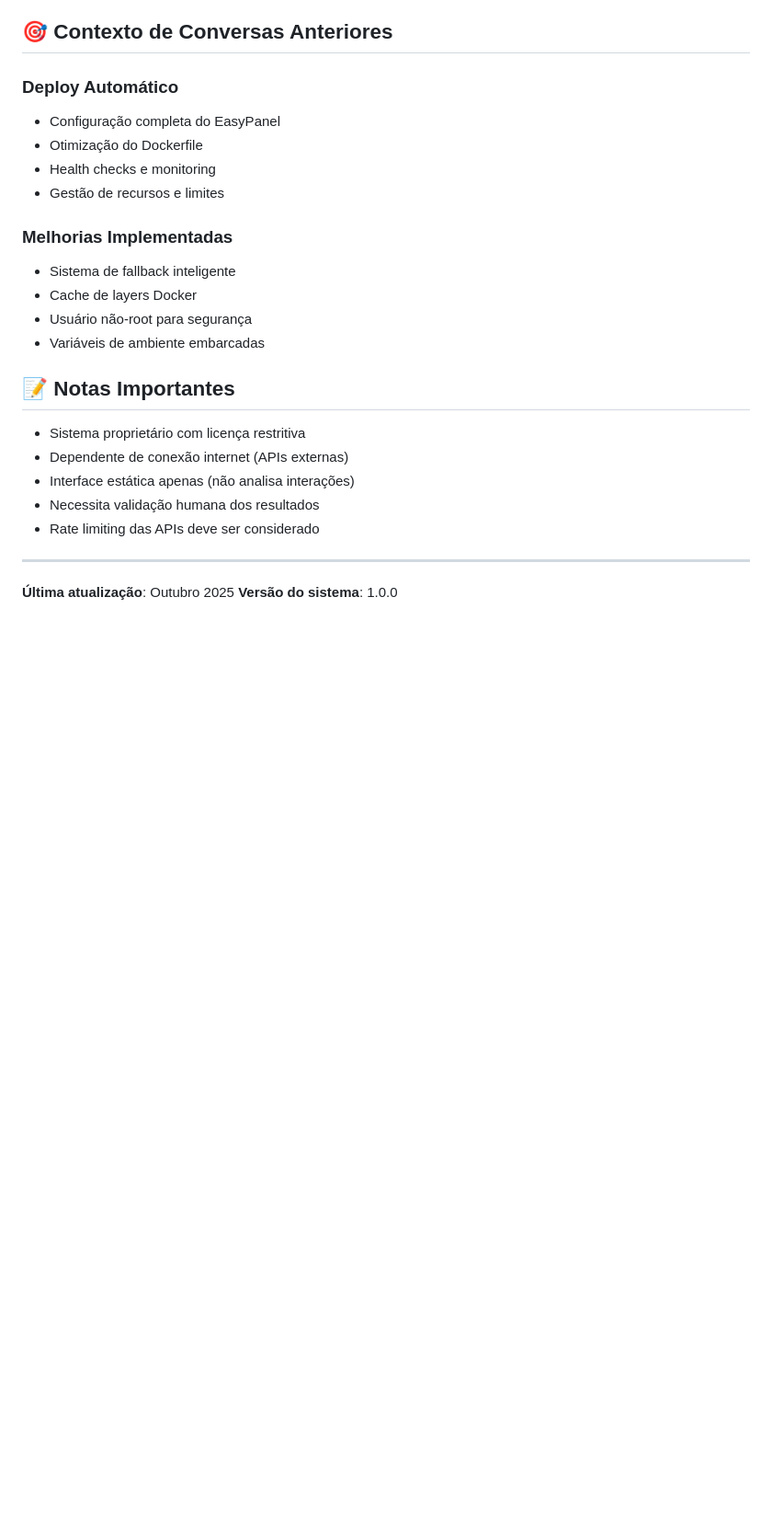
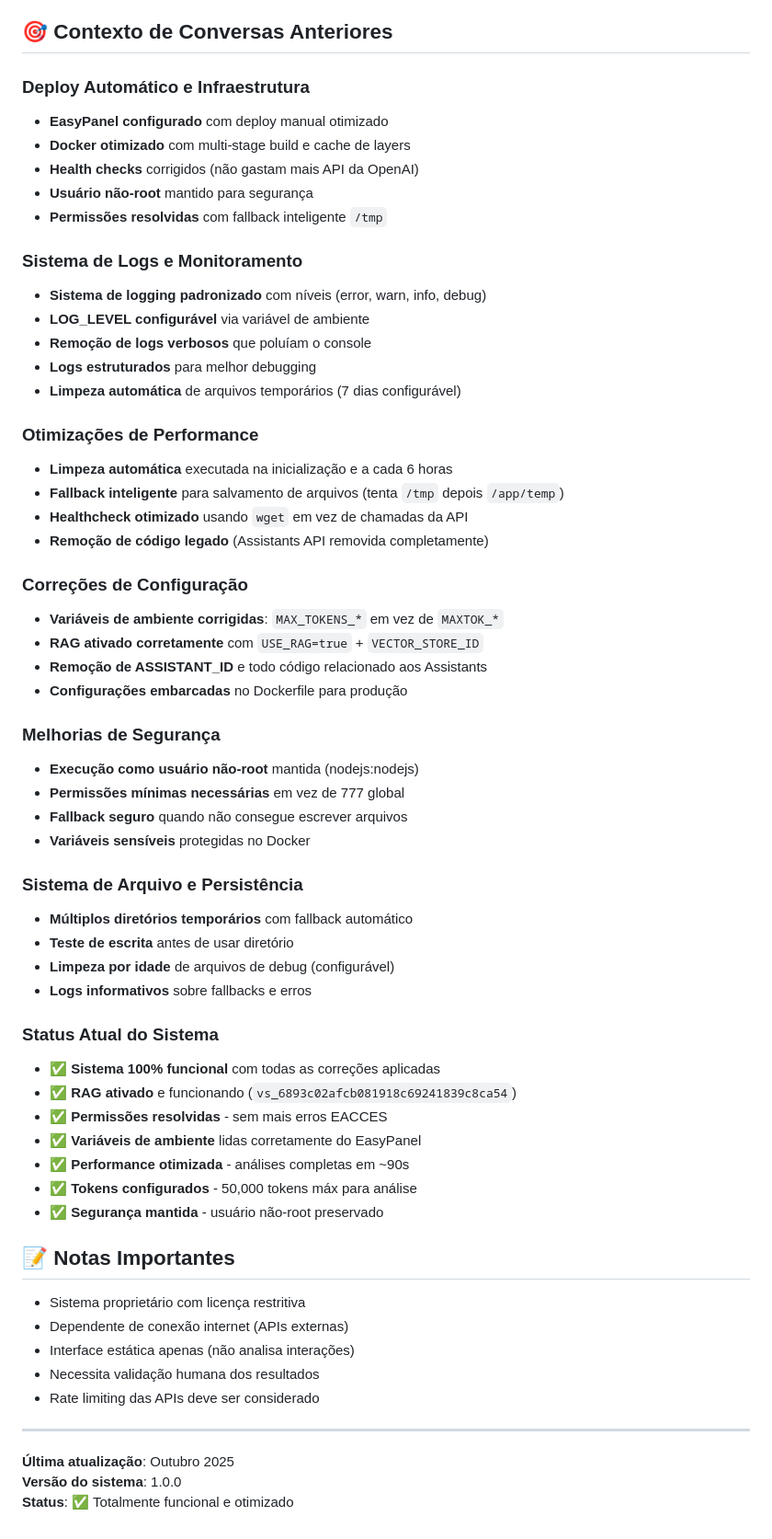
Before and after one commit to gabriel-tavares/Figma-AgentI, a Markdown page: .cursor/context.md, the part around one of its changes. Shown at 92% size. Drawn GitHub-style; blank space fills up the shorter version.

Commit message:
docs: atualizar context.md com melhorias implementadas

```diff
--- a/.cursor/context.md
+++ b/.cursor/context.md
@@ -138,17 +146,52 @@ Seleção Frames → Processamento Híbrido → Análise IA → Cards Visuais
 
 ## 🎯 Contexto de Conversas Anteriores
 
-### Deploy Automático
-- Configuração completa do EasyPanel
-- Otimização do Dockerfile
-- Health checks e monitoring
-- Gestão de recursos e limites
+### Deploy Automático e Infraestrutura
+- **EasyPanel configurado** com deploy manual otimizado
+- **Docker otimizado** com multi-stage build e cache de layers
+- **Health checks** corrigidos (não gastam mais API da OpenAI)
+- **Usuário não-root** mantido para segurança
+- **Permissões resolvidas** com fallback inteligente `/tmp`
 
-### Melhorias Implementadas
-- Sistema de fallback inteligente
-- Cache de layers Docker
-- Usuário não-root para segurança
-- Variáveis de ambiente embarcadas
+### Sistema de Logs e Monitoramento
+- **Sistema de logging padronizado** com níveis (error, warn, info, debug)
+- **LOG_LEVEL configurável** via variável de ambiente
+- **Remoção de logs verbosos** que poluíam o console
+- **Logs estruturados** para melhor debugging
+- **Limpeza automática** de arquivos temporários (7 dias configurável)
+
+### Otimizações de Performance
+- **Limpeza automática** executada na inicialização e a cada 6 horas
+- **Fallback inteligente** para salvamento de arquivos (tenta `/tmp` depois `/app/temp`)
+- **Healthcheck otimizado** usando `wget` em vez de chamadas da API
+- **Remoção de código legado** (Assistants API removida completamente)
+
+### Correções de Configuração
+- **Variáveis de ambiente corrigidas**: `MAX_TOKENS_*` em vez de `MAXTOK_*`
+- **RAG ativado corretamente** com `USE_RAG=true` + `VECTOR_STORE_ID`
+- **Remoção de ASSISTANT_ID** e todo código relacionado aos Assistants
+- **Configurações embarcadas** no Dockerfile para produção
+
+### Melhorias de Segurança
+- **Execução como usuário não-root** mantida (nodejs:nodejs)
+- **Permissões mínimas necessárias** em vez de 777 global
+- **Fallback seguro** quando não consegue escrever arquivos
+- **Variáveis sensíveis** protegidas no Docker
+
+### Sistema de Arquivo e Persistência
+- **Múltiplos diretórios temporários** com fallback automático
+- **Teste de escrita** antes de usar diretório
+- **Limpeza por idade** de arquivos de debug (configurável)
+- **Logs informativos** sobre fallbacks e erros
+
+### Status Atual do Sistema
+- **✅ Sistema 100% funcional** com todas as correções aplicadas
+- **✅ RAG ativado** e funcionando (`vs_6893c02afcb081918c69241839c8ca54`)
+- **✅ Permissões resolvidas** - sem mais erros EACCES
+- **✅ Variáveis de ambiente** lidas corretamente do EasyPanel
+- **✅ Performance otimizada** - análises completas em ~90s
+- **✅ Tokens configurados** - 50,000 tokens máx para análise
+- **✅ Segurança mantida** - usuário não-root preservado
 
 ## 📝 Notas Importantes
 
@@ -162,3 +205,4 @@ Seleção Frames → Processamento Híbrido → Análise IA → Cards Visuais
 
 **Última atualização**: Outubro 2025
 **Versão do sistema**: 1.0.0
+**Status**: ✅ Totalmente funcional e otimizado
```
Also changed, not shown: other parts of .cursor/context.md (+9 -1 lines).
